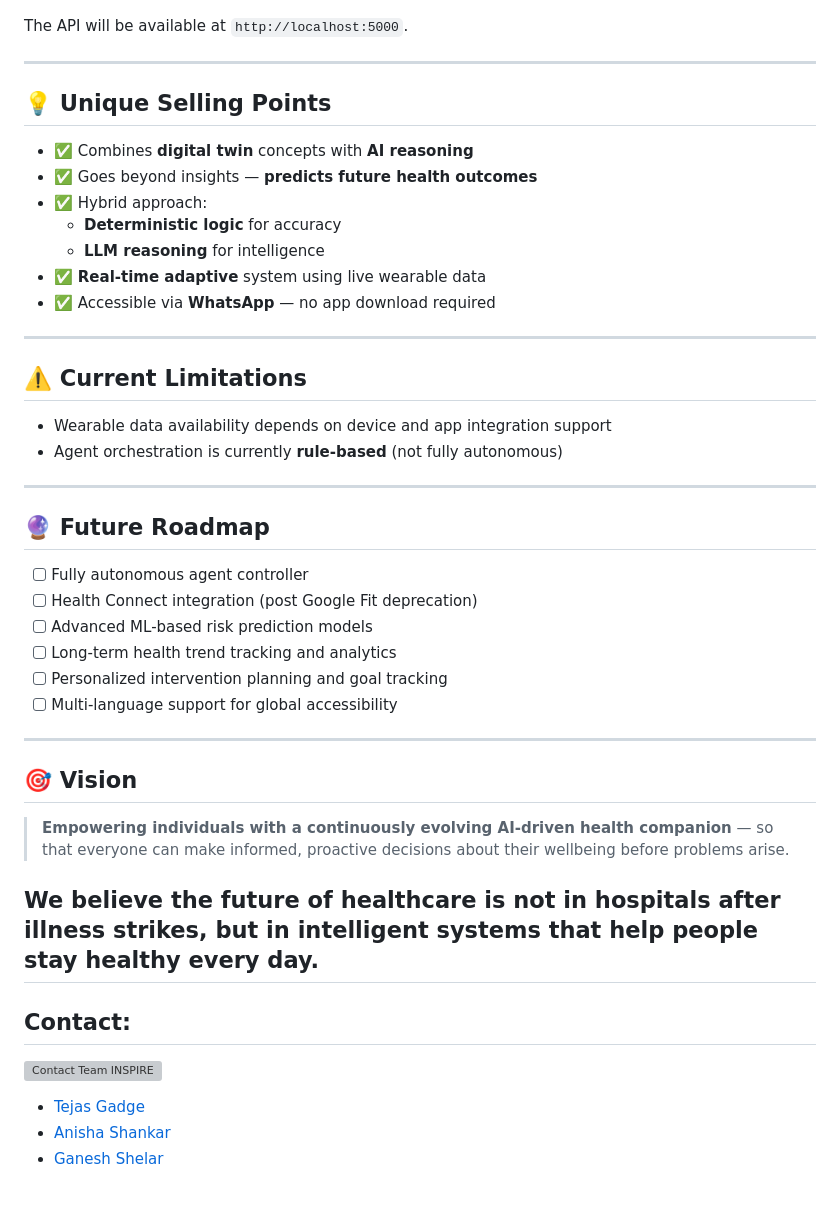
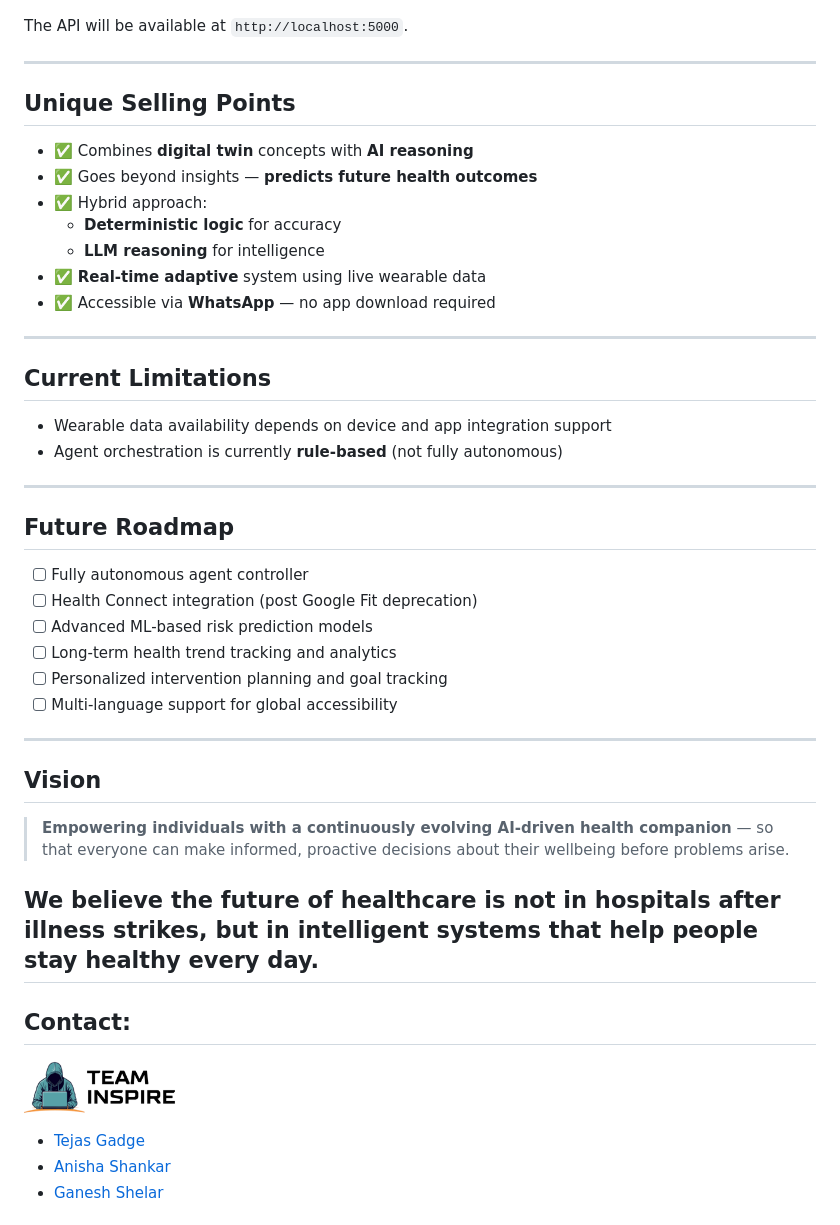
Before and after one commit to hahaanisha/engima_team_inspire, a Markdown page: README.md, the part around one of its changes. GitHub-like rendering; grey boxes are pictures that could not be loaded.

```diff
--- a/README.md
+++ b/README.md
@@ -214,7 +214,7 @@ The API will be available at `http://localhost:5000`.
 
 ---
 
-## 💡 Unique Selling Points
+## Unique Selling Points
 
 - ✅ Combines **digital twin** concepts with **AI reasoning**
 - ✅ Goes beyond insights — **predicts future health outcomes**
@@ -226,14 +226,14 @@ The API will be available at `http://localhost:5000`.
 
 ---
 
-## ⚠️ Current Limitations
+## Current Limitations
 
 - Wearable data availability depends on device and app integration support
 - Agent orchestration is currently **rule-based** (not fully autonomous)
 
 ---
 
-## 🔮 Future Roadmap
+## Future Roadmap
 
 - [ ] Fully autonomous agent controller
 - [ ] Health Connect integration (post Google Fit deprecation)
@@ -244,7 +244,7 @@ The API will be available at `http://localhost:5000`.
 
 ---
 
-## 🎯 Vision
+## Vision
 
 > **Empowering individuals with a continuously evolving AI-driven health companion** — so that everyone can make informed, proactive decisions about their wellbeing before problems arise.
 
@@ -253,7 +253,7 @@ We believe the future of healthcare is not in hospitals after illness strikes, b
 ## Contact:
 <p align="left">
   <a href="mailto:teaminspire2226@gmail.com">
-    <img src="readme_img/team.png" alt="Contact Team INSPIRE" width="200"/>
+    <img src="readme/team.png" alt="Contact Team INSPIRE" width="200"/>
   </a>
 </p>
 
```
Also changed, not shown: other parts of README.md (+22 -22 lines).
